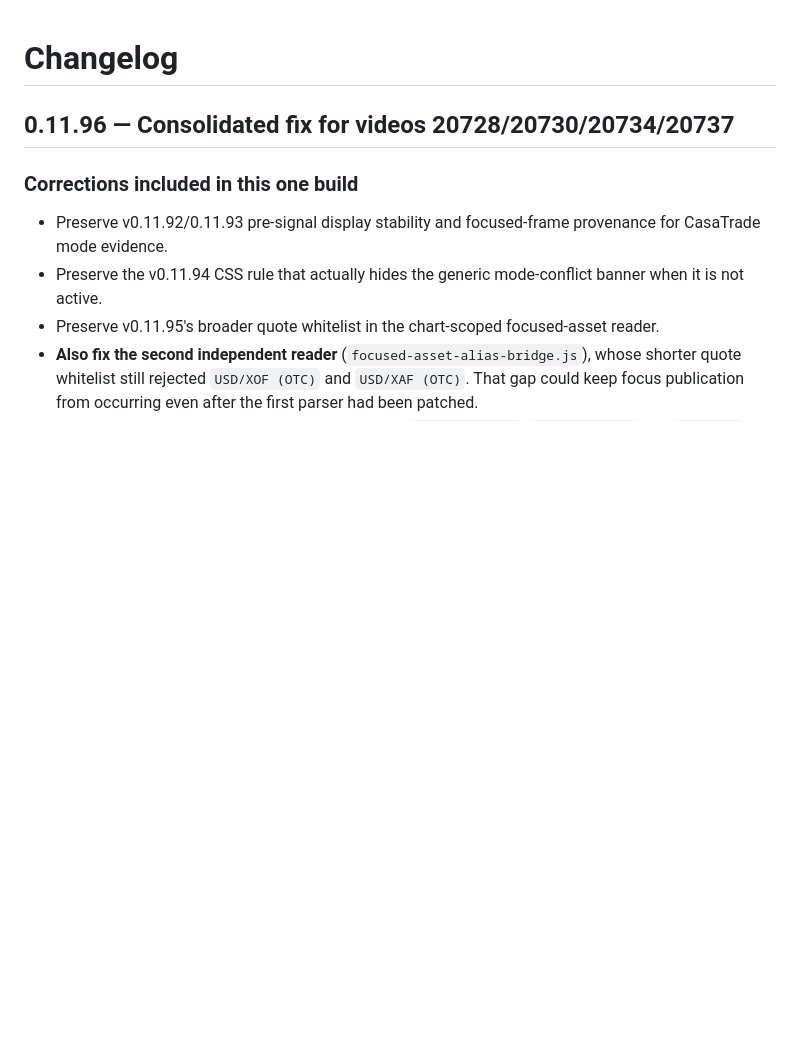
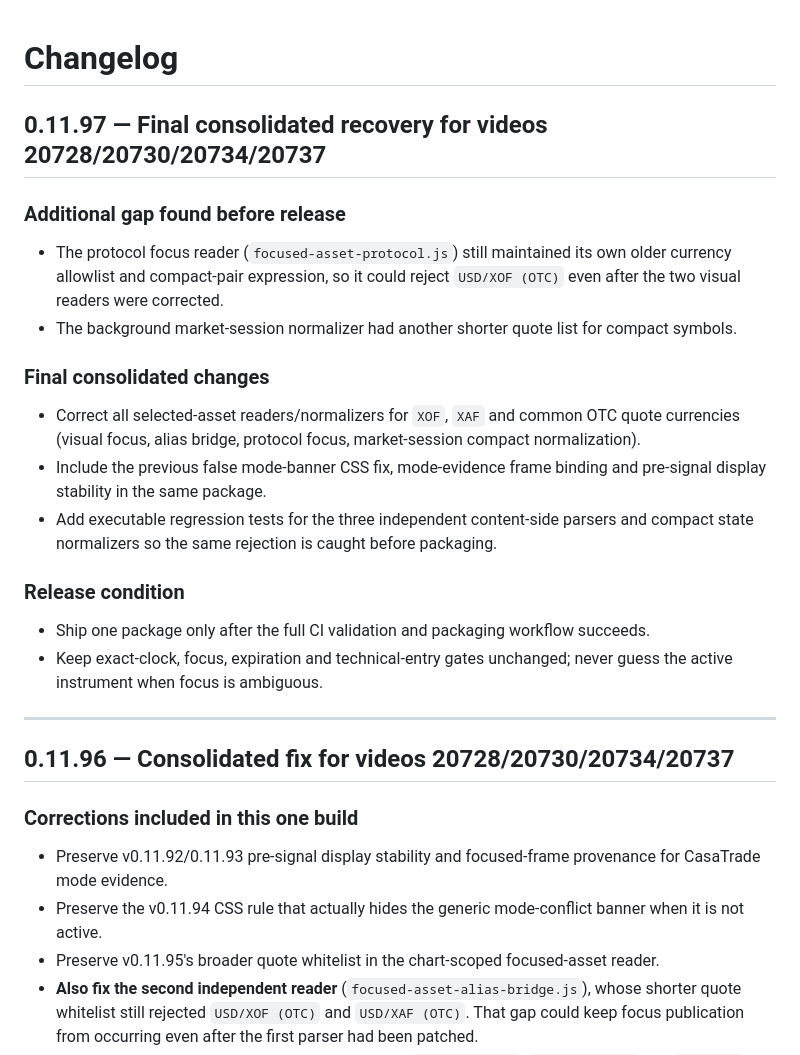
Before and after one commit to DouglasMotta95/ai-trading-scanner, a Markdown page: CHANGELOG.md, the part around the change. Rendered like a GitHub page; blank space fills up the shorter version.

Commit message:
Record final consolidated fix for all reported videos

```diff
--- a/CHANGELOG.md
+++ b/CHANGELOG.md
@@ -1,4 +1,21 @@
 # Changelog
+
+## 0.11.97 — Final consolidated recovery for videos 20728/20730/20734/20737
+
+### Additional gap found before release
+- The protocol focus reader (`focused-asset-protocol.js`) still maintained its own older currency allowlist and compact-pair expression, so it could reject `USD/XOF (OTC)` even after the two visual readers were corrected.
+- The background market-session normalizer had another shorter quote list for compact symbols.
+
+### Final consolidated changes
+- Correct all selected-asset readers/normalizers for `XOF`, `XAF` and common OTC quote currencies (visual focus, alias bridge, protocol focus, market-session compact normalization).
+- Include the previous false mode-banner CSS fix, mode-evidence frame binding and pre-signal display stability in the same package.
+- Add executable regression tests for the three independent content-side parsers and compact state normalizers so the same rejection is caught before packaging.
+
+### Release condition
+- Ship one package only after the full CI validation and packaging workflow succeeds.
+- Keep exact-clock, focus, expiration and technical-entry gates unchanged; never guess the active instrument when focus is ambiguous.
+
+---
 
 ## 0.11.96 — Consolidated fix for videos 20728/20730/20734/20737
 
```
